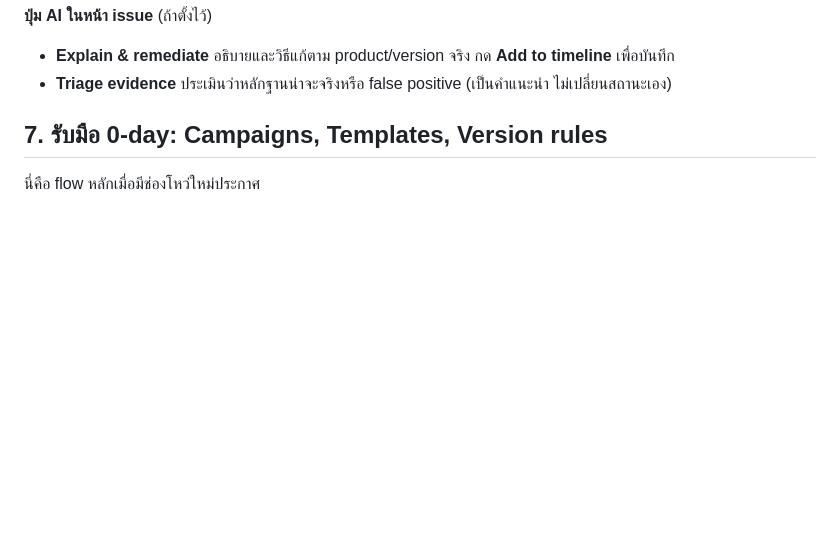
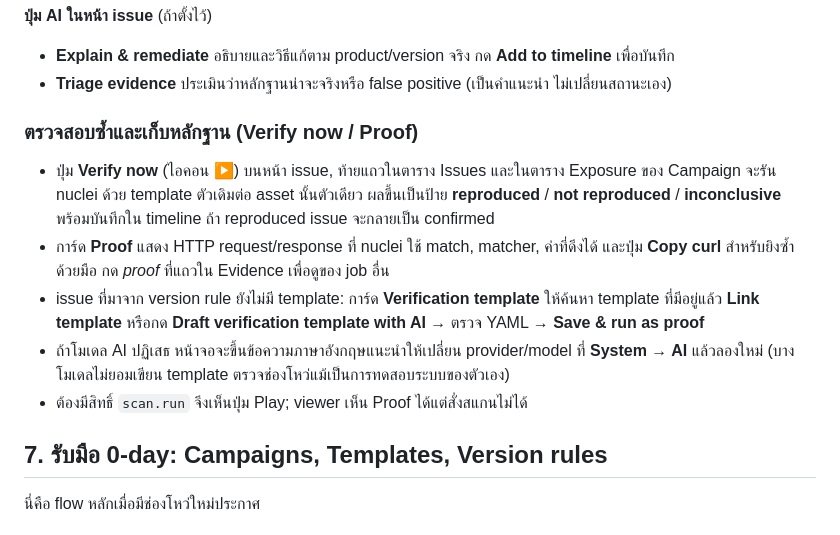
Before and after one commit to zildjiean/Vulnerabilty-Rapid-Scanner, a Markdown page: docs/USER_GUIDE.th.md, the part around the change. Drawn GitHub-style; blank space fills up the shorter version.

```diff
--- a/docs/USER_GUIDE.th.md
+++ b/docs/USER_GUIDE.th.md
@@ -169,6 +169,19 @@ New → Triaged → In progress → Fixed → Verified
 **ปุ่ม AI ในหน้า issue** (ถ้าตั้งไว้)
 - **Explain & remediate** อธิบายและวิธีแก้ตาม product/version จริง กด **Add to timeline** เพื่อบันทึก
 - **Triage evidence** ประเมินว่าหลักฐานน่าจะจริงหรือ false positive (เป็นคำแนะนำ ไม่เปลี่ยนสถานะเอง)
+
+### ตรวจสอบซ้ำและเก็บหลักฐาน (Verify now / Proof)
+
+- ปุ่ม **Verify now** (ไอคอน ▶) บนหน้า issue, ท้ายแถวในตาราง Issues และในตาราง Exposure ของ Campaign จะรัน nuclei
+  ด้วย template ตัวเดิมต่อ asset นั้นตัวเดียว ผลขึ้นเป็นป้าย **reproduced** / **not reproduced** / **inconclusive**
+  พร้อมบันทึกใน timeline ถ้า reproduced issue จะกลายเป็น confirmed
+- การ์ด **Proof** แสดง HTTP request/response ที่ nuclei ใช้ match, matcher, ค่าที่ดึงได้ และปุ่ม **Copy curl**
+  สำหรับยิงซ้ำด้วยมือ กด *proof* ที่แถวใน Evidence เพื่อดูของ job อื่น
+- issue ที่มาจาก version rule ยังไม่มี template: การ์ด **Verification template** ให้ค้นหา template ที่มีอยู่แล้ว
+  **Link template** หรือกด **Draft verification template with AI** → ตรวจ YAML → **Save & run as proof**
+- ถ้าโมเดล AI ปฏิเสธ หน้าจอจะขึ้นข้อความภาษาอังกฤษแนะนำให้เปลี่ยน provider/model ที่ **System → AI**
+  แล้วลองใหม่ (บางโมเดลไม่ยอมเขียน template ตรวจช่องโหว่แม้เป็นการทดสอบระบบของตัวเอง)
+- ต้องมีสิทธิ์ `scan.run` จึงเห็นปุ่ม Play; viewer เห็น Proof ได้แต่สั่งสแกนไม่ได้
 
 ## 7. รับมือ 0-day: Campaigns, Templates, Version rules
 
```
Also changed, not shown: CHANGELOG.md (+8 -0 lines), README.md (+6 -2 lines).
